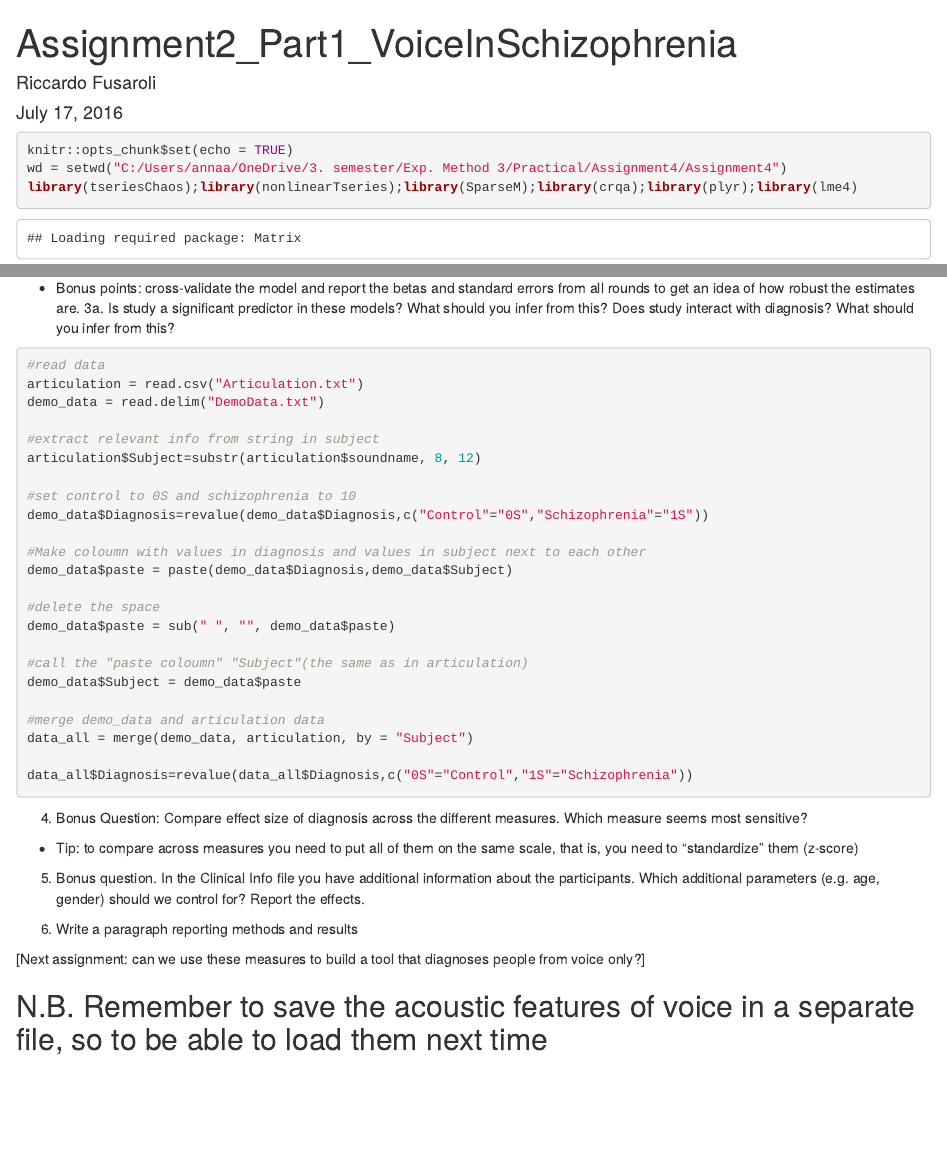
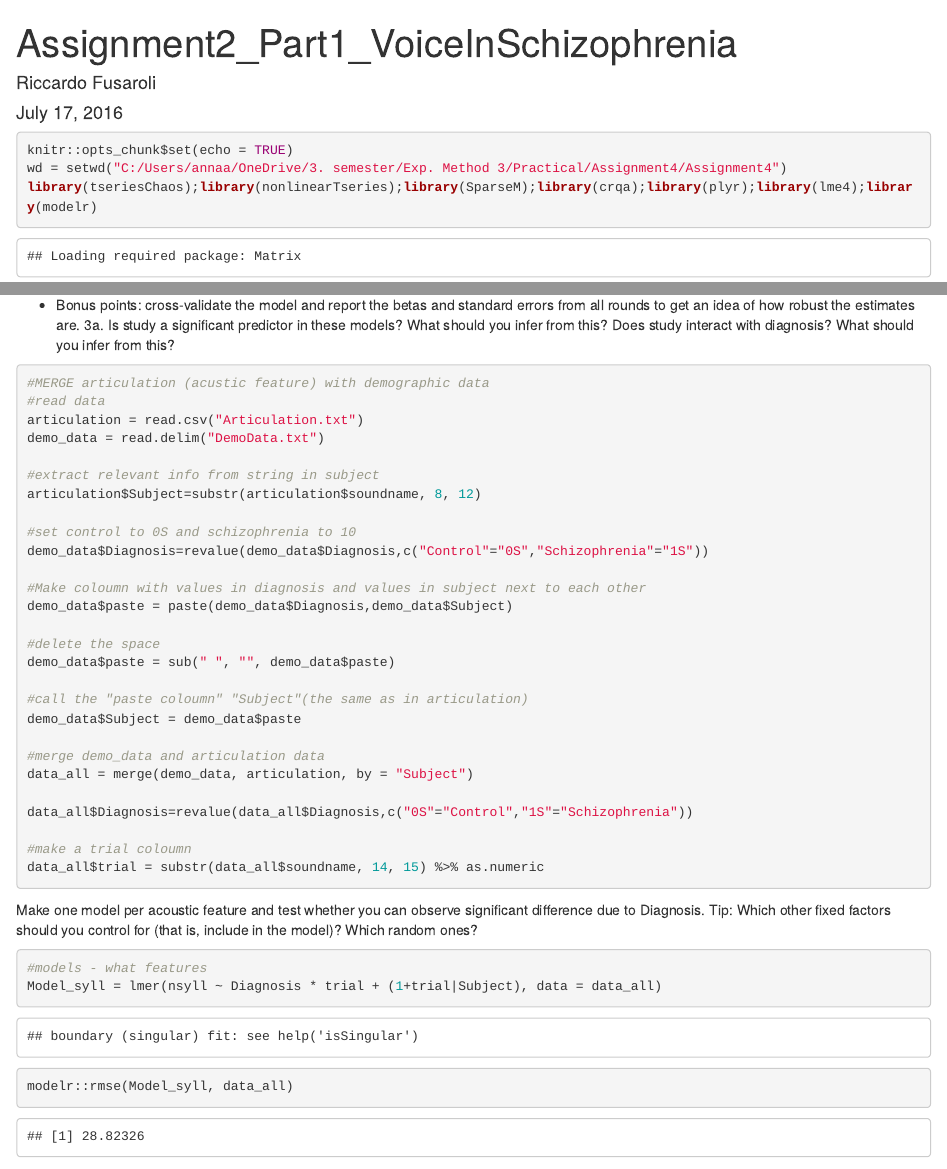
Before and after one commit to annahinrichsen/Assignment3, an R Markdown document (A3_P1_SchizophreniaVoice(1).Rmd): the page in a window 1100 px wide, from its top, and a second part further down, joined at a grey line. Rendered offline with R 4.5, knitr and Pandoc, with nearby package versions; some code elsewhere in the file could not run offline.

Commit message:
til Amalie <3

````diff
--- a/A3_P1_SchizophreniaVoice(1).Rmd
+++ b/A3_P1_SchizophreniaVoice(1).Rmd
@@ -8,7 +8,7 @@ output: html_document
 ```{r}
 knitr::opts_chunk$set(echo = TRUE)
 wd = setwd("C:/Users/annaa/OneDrive/3. semester/Exp. Method 3/Practical/Assignment4/Assignment4")
-library(tseriesChaos);library(nonlinearTseries);library(SparseM);library(crqa);library(plyr);library(lme4)
+library(tseriesChaos);library(nonlinearTseries);library(SparseM);library(crqa);library(plyr);library(lme4);library(modelr)
 
 ```
 
@@ -97,6 +97,7 @@ return(Results)
 3a. Is study a significant predictor in these models? What should you infer from this? Does study interact with diagnosis? What should you infer from this?
 
 ```{r}
+#MERGE articulation (acustic feature) with demographic data
 #read data
 articulation = read.csv("Articulation.txt")
 demo_data = read.delim("DemoData.txt")
@@ -121,6 +122,20 @@ data_all = merge(demo_data, articulation, by = "Subject")
 
 data_all$Diagnosis=revalue(data_all$Diagnosis,c("0S"="Control","1S"="Schizophrenia"))
 
+#make a trial coloumn
+data_all$trial = substr(data_all$soundname, 14, 15) %>% as.numeric
+
+
+```
+Make one model per acoustic feature and test whether you can observe significant difference due to Diagnosis. Tip: Which other fixed factors should you control for (that is, include in the model)? Which random ones?
+
+```{r}
+
+#models - what features
+Model_syll = lmer(nsyll ~ Diagnosis * trial + (1+trial|Subject), data = data_all)
+modelr::rmse(Model_syll, data_all)
+
+
 ```
 4. Bonus Question: Compare effect size of diagnosis across the different measures. Which measure seems most sensitive?
 - Tip: to compare across measures you need to put all of them on the same scale, that is, you need to "standardize" them (z-score)
````
Also changed, not shown: A3_P1_SchizophreniaVoice(1).Rmd (2 more changed lines).
